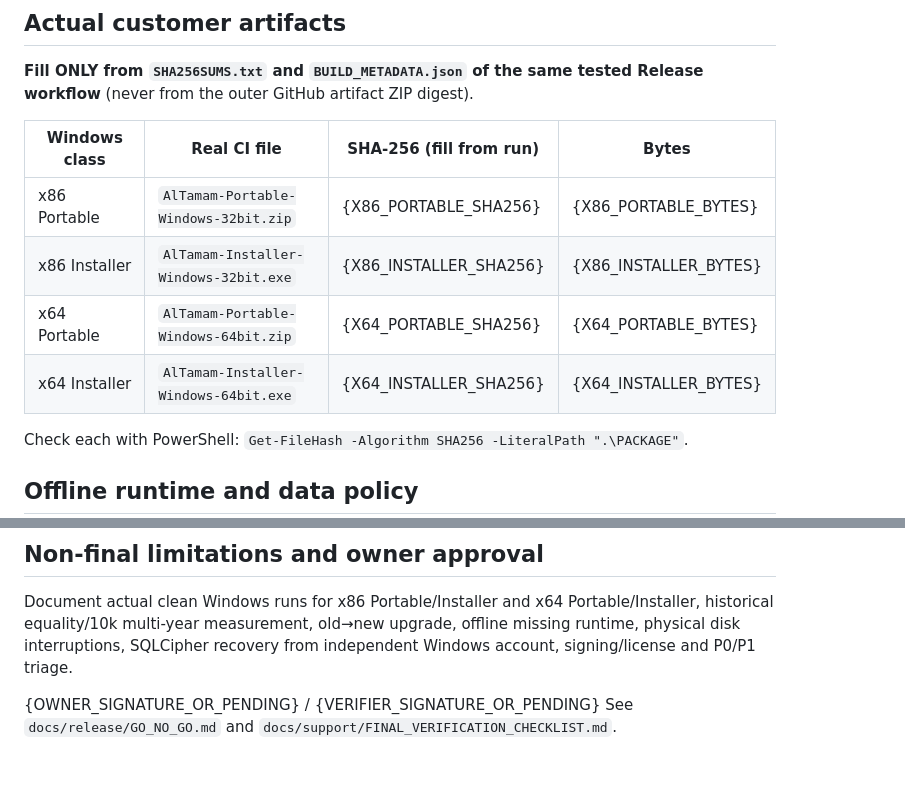
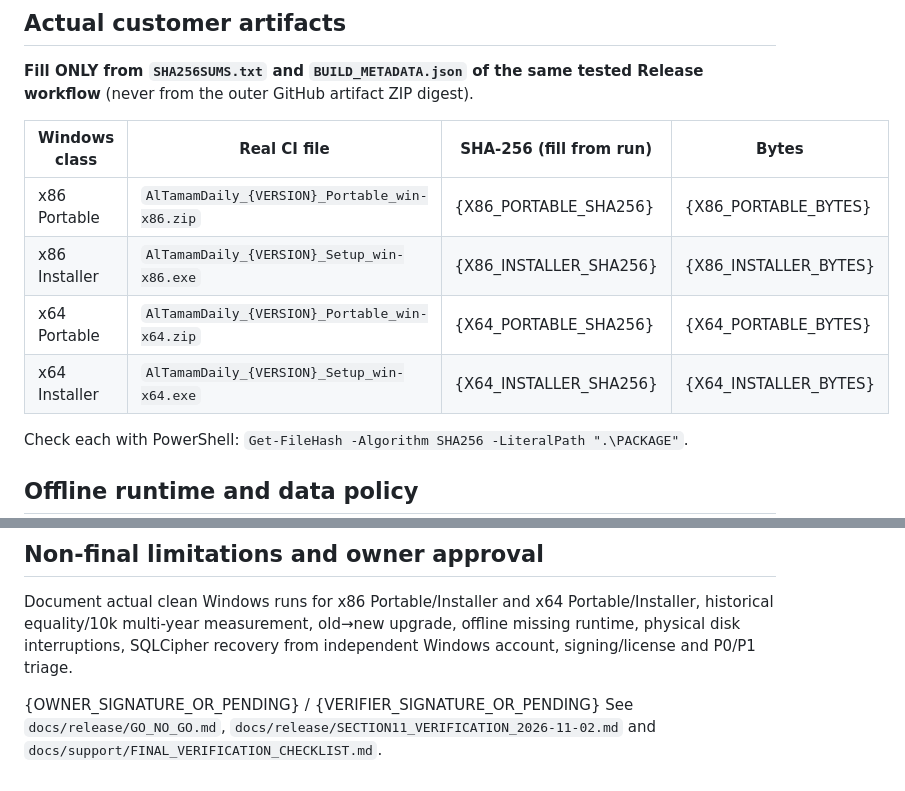
Before and after one commit to bingattban/Qwen-Altmam, a Markdown page: docs/release/RELEASE-NOTES-TEMPLATE.md, 2 parts joined by grey strips. GitHub-like rendering.

Commit message:
docs(section11): align release notes with approved four versioned customer names

```diff
--- a/docs/release/RELEASE-NOTES-TEMPLATE.md
+++ b/docs/release/RELEASE-NOTES-TEMPLATE.md
@@ -22,10 +22,10 @@ tested Release workflow** (never from the outer GitHub artifact ZIP digest).
 
 | Windows class | Real CI file | SHA-256 (fill from run) | Bytes |
 |---|---|---|---|
-| x86 Portable | `AlTamam-Portable-Windows-32bit.zip` | {X86_PORTABLE_SHA256} | {X86_PORTABLE_BYTES} |
-| x86 Installer | `AlTamam-Installer-Windows-32bit.exe` | {X86_INSTALLER_SHA256} | {X86_INSTALLER_BYTES} |
-| x64 Portable | `AlTamam-Portable-Windows-64bit.zip` | {X64_PORTABLE_SHA256} | {X64_PORTABLE_BYTES} |
-| x64 Installer | `AlTamam-Installer-Windows-64bit.exe` | {X64_INSTALLER_SHA256} | {X64_INSTALLER_BYTES} |
+| x86 Portable | `AlTamamDaily_{VERSION}_Portable_win-x86.zip` | {X86_PORTABLE_SHA256} | {X86_PORTABLE_BYTES} |
+| x86 Installer | `AlTamamDaily_{VERSION}_Setup_win-x86.exe` | {X86_INSTALLER_SHA256} | {X86_INSTALLER_BYTES} |
+| x64 Portable | `AlTamamDaily_{VERSION}_Portable_win-x64.zip` | {X64_PORTABLE_SHA256} | {X64_PORTABLE_BYTES} |
+| x64 Installer | `AlTamamDaily_{VERSION}_Setup_win-x64.exe` | {X64_INSTALLER_SHA256} | {X64_INSTALLER_BYTES} |
 
 Check each with PowerShell: `Get-FileHash -Algorithm SHA256 -LiteralPath ".\PACKAGE"`.
 
@@ -58,4 +58,4 @@ upgrade, offline missing runtime, physical disk interruptions, SQLCipher
 recovery from independent Windows account, signing/license and P0/P1 triage.
 
 {OWNER_SIGNATURE_OR_PENDING} / {VERIFIER_SIGNATURE_OR_PENDING}
-See `docs/release/GO_NO_GO.md` and `docs/support/FINAL_VERIFICATION_CHECKLIST.md`.
+See `docs/release/GO_NO_GO.md`, `docs/release/SECTION11_VERIFICATION_2026-11-02.md` and `docs/support/FINAL_VERIFICATION_CHECKLIST.md`.
```
